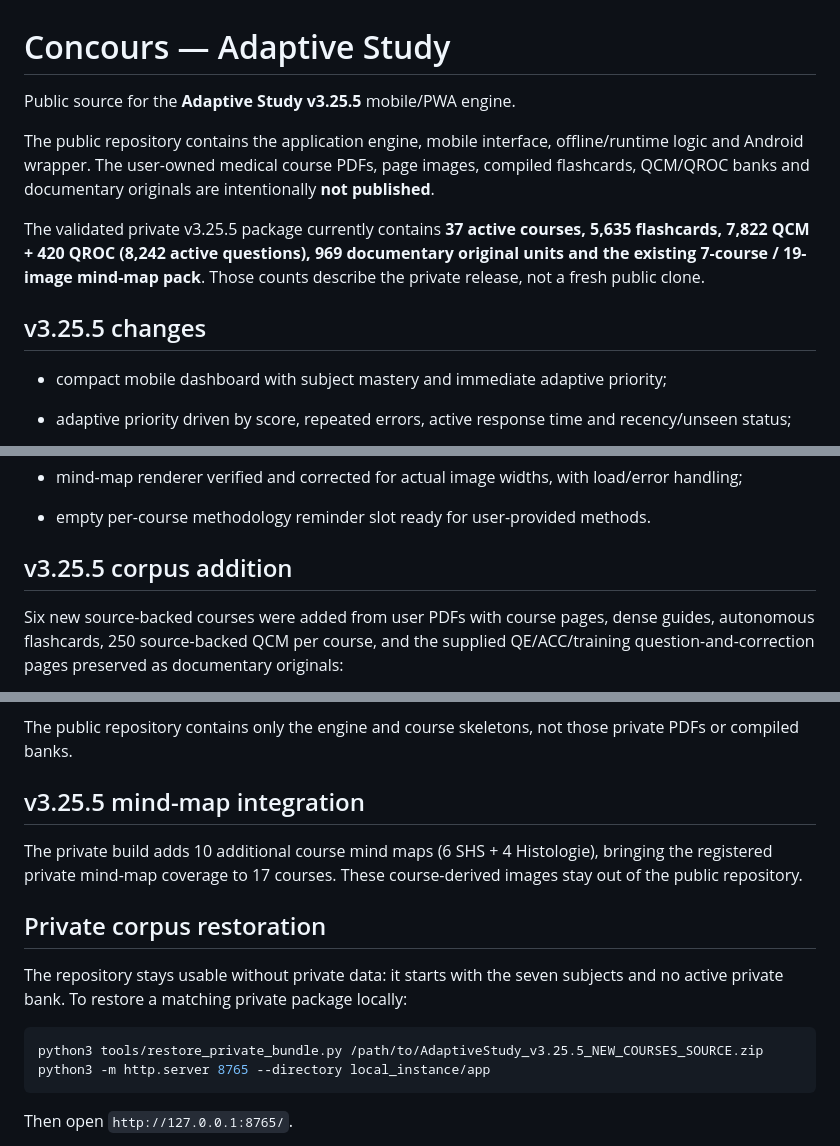
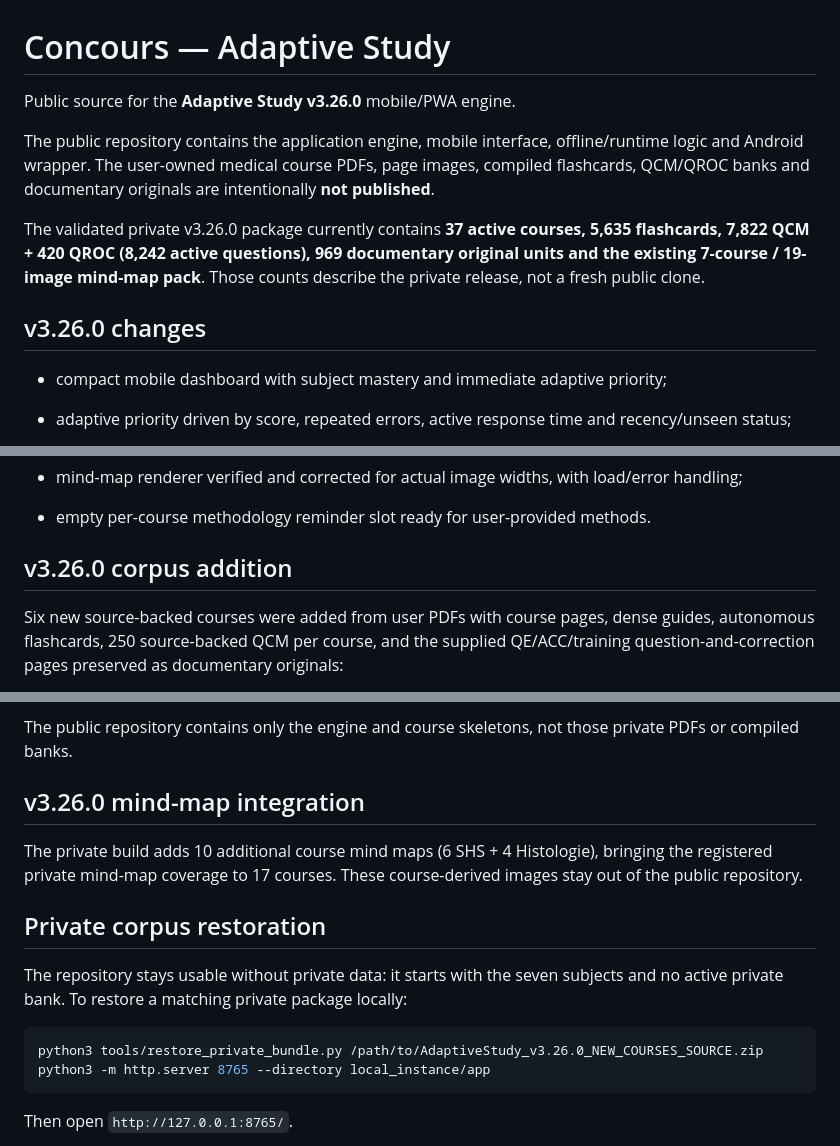
Before and after one commit to Azrazieliz/Adaptive-Study, a Markdown page: README.md, 3 parts joined by grey strips. GitHub-like rendering.

Commit message:
v3.26.0: document language and mindmap completion

````diff
--- a/README.md
+++ b/README.md
@@ -1,12 +1,12 @@
 # Concours — Adaptive Study
 
-Public source for the **Adaptive Study v3.25.5** mobile/PWA engine.
+Public source for the **Adaptive Study v3.26.0** mobile/PWA engine.
 
 The public repository contains the application engine, mobile interface, offline/runtime logic and Android wrapper. The user-owned medical course PDFs, page images, compiled flashcards, QCM/QROC banks and documentary originals are intentionally **not published**.
 
-The validated private v3.25.5 package currently contains **37 active courses, 5,635 flashcards, 7,822 QCM + 420 QROC (8,242 active questions), 969 documentary original units and the existing 7-course / 19-image mind-map pack**. Those counts describe the private release, not a fresh public clone.
+The validated private v3.26.0 package currently contains **37 active courses, 5,635 flashcards, 7,822 QCM + 420 QROC (8,242 active questions), 969 documentary original units and the existing 7-course / 19-image mind-map pack**. Those counts describe the private release, not a fresh public clone.
 
-## v3.25.5 changes
+## v3.26.0 changes
 
 - compact mobile dashboard with subject mastery and immediate adaptive priority;
 - adaptive priority driven by score, repeated errors, active response time and recency/unseen status;
@@ -30,7 +30,7 @@ The validated private v3.25.5 package currently contains **37 active courses, 5,
 - mind-map renderer verified and corrected for actual image widths, with load/error handling;
 - empty per-course methodology reminder slot ready for user-provided methods.
 
-## v3.25.5 corpus addition
+## v3.26.0 corpus addition
 
 Six new source-backed courses were added from user PDFs with course pages, dense guides, autonomous flashcards, 250 source-backed QCM per course, and the supplied QE/ACC/training question-and-correction pages preserved as documentary originals:
 
@@ -43,7 +43,7 @@ Six new source-backed courses were added from user PDFs with course pages, dense
 
 The public repository contains only the engine and course skeletons, not those private PDFs or compiled banks.
 
-## v3.25.5 mind-map integration
+## v3.26.0 mind-map integration
 
 The private build adds 10 additional course mind maps (6 SHS + 4 Histologie), bringing the registered private mind-map coverage to 17 courses. These course-derived images stay out of the public repository.
 
@@ -52,7 +52,7 @@ The private build adds 10 additional course mind maps (6 SHS + 4 Histologie), br
 The repository stays usable without private data: it starts with the seven subjects and no active private bank. To restore a matching private package locally:
 
 ```bash
-python3 tools/restore_private_bundle.py /path/to/AdaptiveStudy_v3.25.5_NEW_COURSES_SOURCE.zip
+python3 tools/restore_private_bundle.py /path/to/AdaptiveStudy_v3.26.0_NEW_COURSES_SOURCE.zip
 python3 -m http.server 8765 --directory local_instance/app
 ```
 
````
